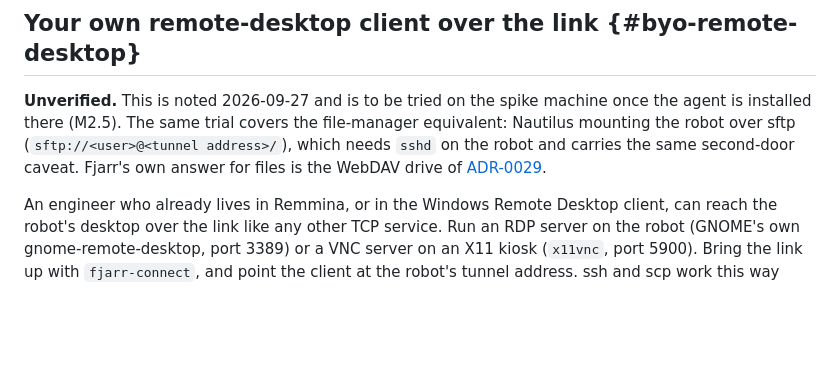
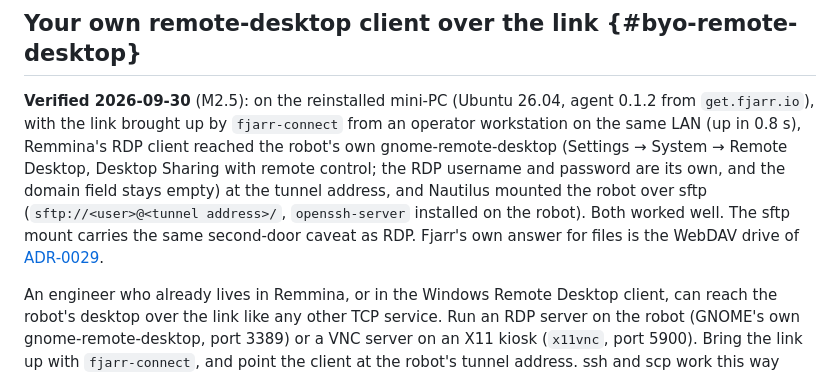
Before and after one commit to fjarrio/fjarr, a Markdown page: docs/27-network-tunnel.md, the part around the change. GitHub-like rendering; blank space fills up the shorter version.

```diff
--- a/docs/27-network-tunnel.md
+++ b/docs/27-network-tunnel.md
@@ -564,11 +564,15 @@ rewrite traffic.
 
 ## Your own remote-desktop client over the link {#byo-remote-desktop}
 
-**Unverified.** This is noted 2026-09-27 and is to be tried on the spike
-machine once the agent is installed there (M2.5). The same trial covers the
-file-manager equivalent: Nautilus mounting the robot over sftp
-(`sftp://<user>@<tunnel address>/`), which needs `sshd` on the robot and
-carries the same second-door caveat. Fjarr's own answer for files is the
+**Verified 2026-09-30** (M2.5): on the reinstalled mini-PC (Ubuntu 26.04,
+agent 0.1.2 from `get.fjarr.io`), with the link brought up by `fjarr-connect`
+from an operator workstation on the same LAN (up in 0.8 s), Remmina's RDP
+client reached the robot's own gnome-remote-desktop (Settings → System →
+Remote Desktop, Desktop Sharing with remote control; the RDP username and
+password are its own, and the domain field stays empty) at the tunnel address,
+and Nautilus mounted the robot over sftp (`sftp://<user>@<tunnel address>/`,
+`openssh-server` installed on the robot). Both worked well. The sftp mount
+carries the same second-door caveat as RDP. Fjarr's own answer for files is the
 WebDAV drive of [ADR-0029](adr/0029-robot-files-as-a-webdav-drive.md).
 
 An engineer who already lives in Remmina, or in the Windows Remote Desktop
```
Also changed, not shown: docs/17-roadmap.md (+19 -3 lines), docs/18-open-questions.md (+1 -0 lines).
